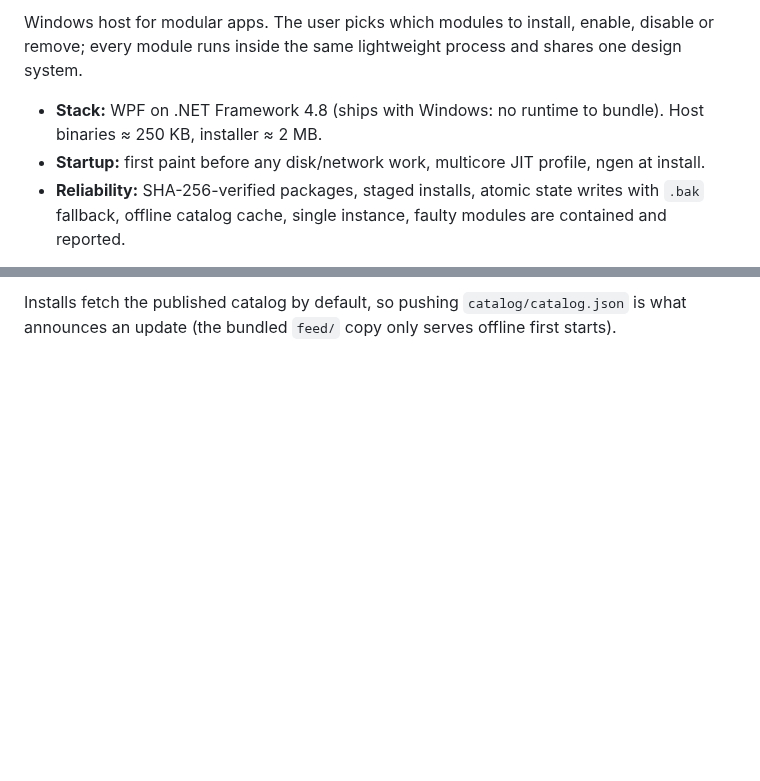
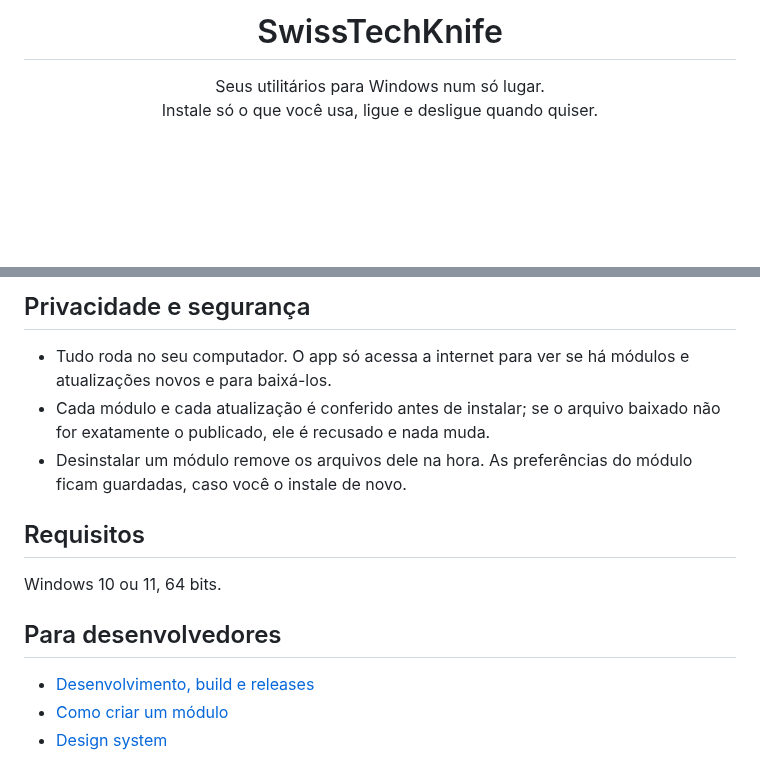
Before and after one commit to luingry/SwissTechKnife, a Markdown page: README.md, 2 parts joined by grey strips. GitHub-like rendering; blank space fills up the shorter version.

```diff
--- a/README.md
+++ b/README.md
@@ -2,7 +4,8 @@
 
-Windows host for modular apps. The user picks which modules to install, enable, disable or remove; every module runs inside the same lightweight process and shares one design system.
+<h1 align="center">SwissTechKnife</h1>
 
-- **Stack:** WPF on .NET Framework 4.8 (ships with Windows: no runtime to bundle). Host binaries ≈ 250 KB, installer ≈ 2 MB.
-- **Startup:** first paint before any disk/network work, multicore JIT profile, ngen at install.
-- **Reliability:** SHA-256-verified packages, staged installs, atomic state writes with `.bak` fallback, offline catalog cache, single instance, faulty modules are contained and reported.
+<p align="center">
+  Seus utilitários para Windows num só lugar.<br />
+  Instale só o que você usa, ligue e desligue quando quiser.
+</p>
 
@@ -54,2 +57,16 @@ powershell -File scripts/test-host-update.ps1                          # end-to-
 
-Installs fetch the published catalog by default, so pushing `catalog/catalog.json` is what announces an update (the bundled `feed/` copy only serves offline first starts).
+## Privacidade e segurança
+
+- Tudo roda no seu computador. O app só acessa a internet para ver se há módulos e atualizações novos e para baixá-los.
+- Cada módulo e cada atualização é conferido antes de instalar; se o arquivo baixado não for exatamente o publicado, ele é recusado e nada muda.
+- Desinstalar um módulo remove os arquivos dele na hora. As preferências do módulo ficam guardadas, caso você o instale de novo.
+
+## Requisitos
+
+Windows 10 ou 11, 64 bits.
+
+## Para desenvolvedores
+
+- [Desenvolvimento, build e releases](docs/DEVELOPMENT.md)
+- [Como criar um módulo](docs/MODULES.md)
+- [Design system](docs/DESIGN_SYSTEM.md)
```
Also changed, not shown: other parts of README.md (+37 -35 lines), AGENTS.md (+1 -1 lines), docs/DEVELOPMENT.md (added, +63 -0 lines), docs/preview.png (added).
